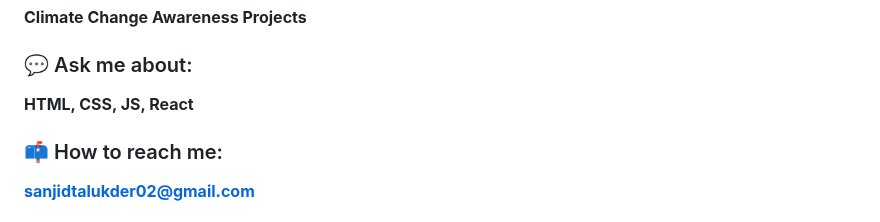
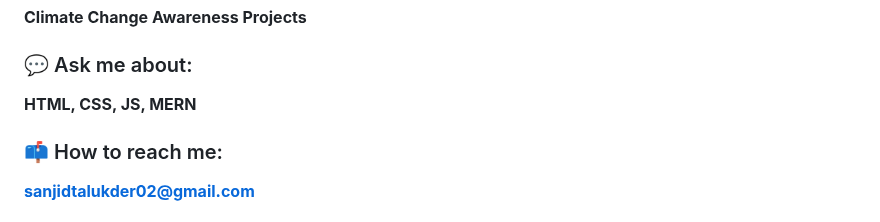
Before and after one commit to sanjidtalukder/sanjidtalukder, a Markdown page: README.md, the part around the change. Drawn GitHub-style.

```diff
--- a/README.md
+++ b/README.md
@@ -39,7 +39,7 @@
 **Climate Change Awareness Projects**
 
 ### 💬 Ask me about:
-**HTML, CSS, JS, React**
+**HTML, CSS, JS, MERN**
 
 ### 📫 How to reach me:
 **sanjidtalukder02@gmail.com**
```
